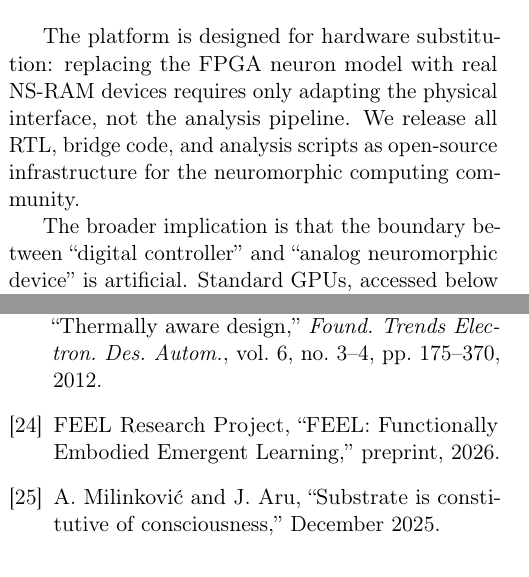
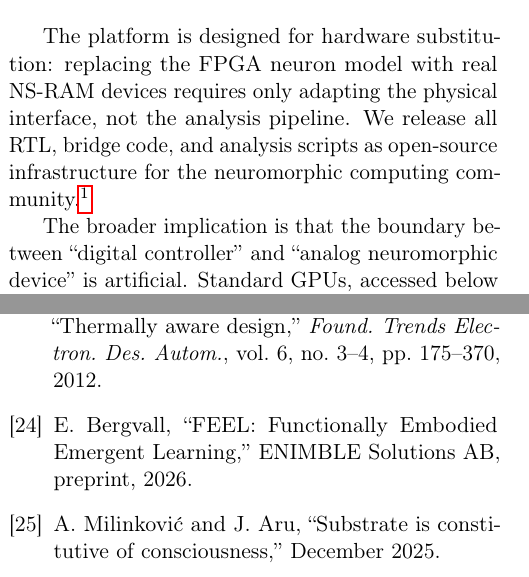
Before and after one commit to Heigke/feel-bridge, a LaTeX paper (preprint/main.tex): two parts of the columns of pages 9 and 10 of 10, joined at a grey line, cut so that both start at the same text. Compiled offline with pdfLaTeX.

Commit message:
Update author to Eric Bergvall / ENIMBLE Solutions AB
Add GitHub repo link to abstract and conclusion.
Add enimble.se URL to author affiliation.

Co-Authored-By: Claude Opus 4.6 <noreply@anthropic.com>

```diff
--- a/preprint/main.tex
+++ b/preprint/main.tex
@@ -30,8 +30,8 @@
   Memristive Neuron Dynamics%
 }
 
-\author[1]{FEEL Research Project}
-\affil[1]{Sweden}
+\author[1]{Eric Bergvall}
+\affil[1]{ENIMBLE Solutions AB, Sweden\\ \url{https://www.enimble.se}}
 
 \date{March 2026 --- Preprint}
 
@@ -841,7 +842,7 @@ the FPGA neuron model with real NS-RAM devices requires only
 adapting the physical interface, not the analysis pipeline.
 We release all RTL, bridge code, and analysis scripts as
 open-source infrastructure for the neuromorphic computing
-community.
+community.\footnote{\url{https://github.com/Heigke/feel-bridge}}
 
 The broader implication is that the boundary between
 ``digital controller'' and ``analog neuromorphic device'' is
@@ -972,8 +973,8 @@ Y.~Zhan, S.~V. Kumar, and S.~S. Sapatnekar,
 no.~3--4, pp.~175--370, 2012.
 
 \bibitem{feel2026}
-FEEL Research Project, ``FEEL: Functionally Embodied Emergent
-Learning,'' preprint, 2026.
+E.~Bergvall, ``FEEL: Functionally Embodied Emergent
+Learning,'' ENIMBLE Solutions AB, preprint, 2026.
 
 \bibitem{milinkovic2026}
 A.~Milinkovi{\'c} and J.~Aru,
```
Also changed, not shown: preprint/main.pdf, preprint/main.tex (1 more changed lines).
